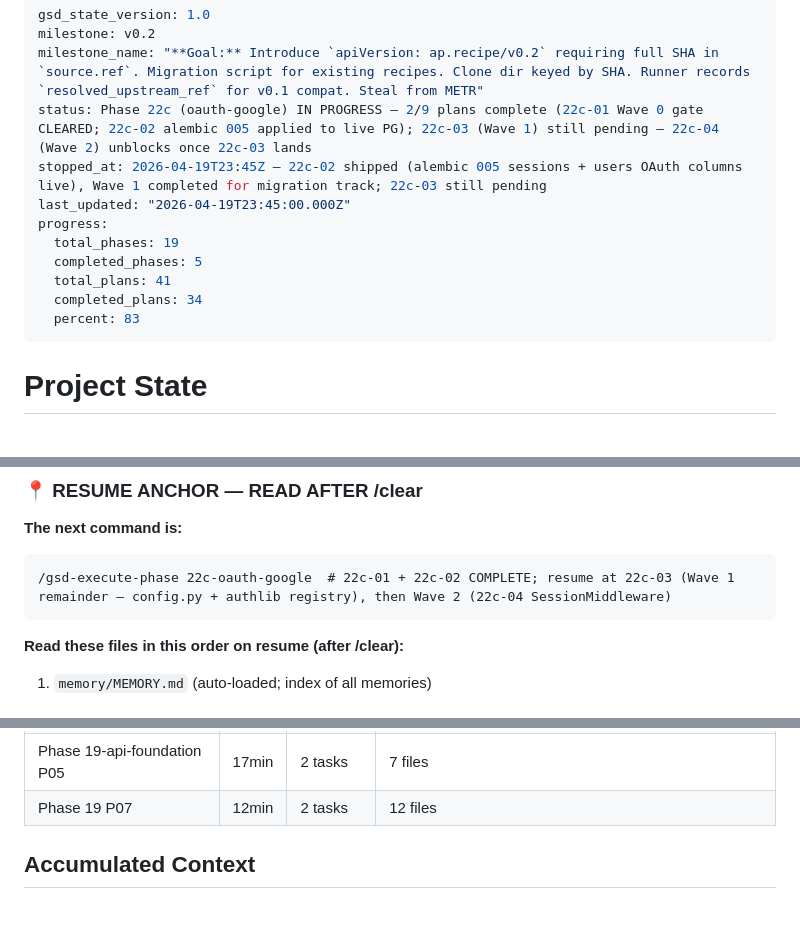
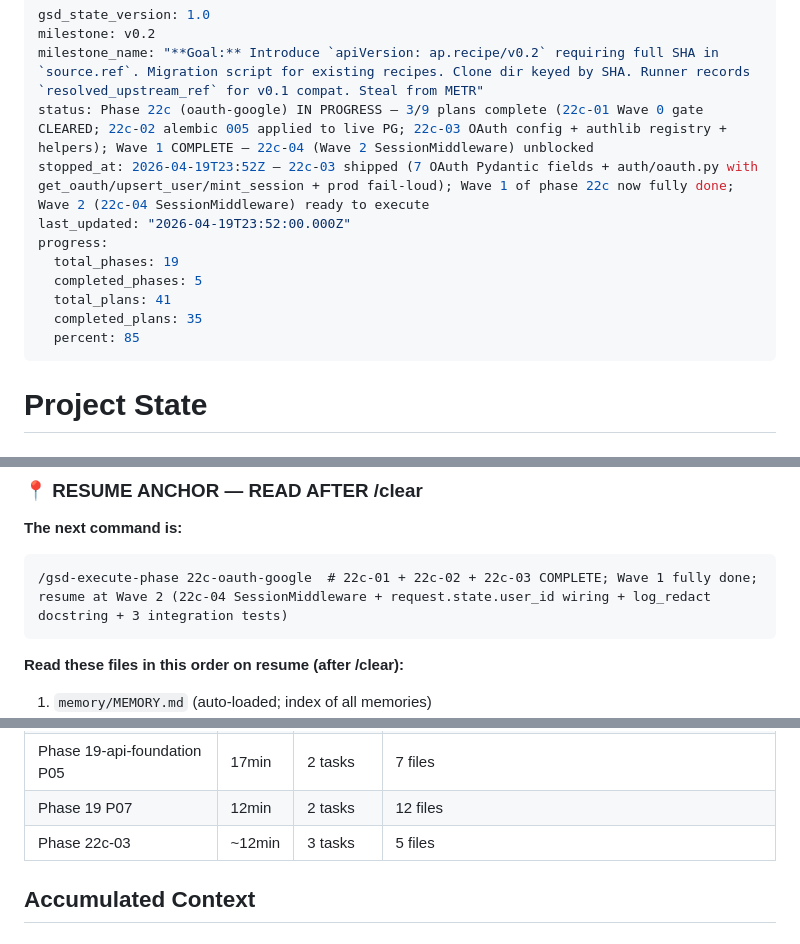
Before and after one commit to fcavalcantirj/agent-playground, a Markdown page: .planning/STATE.md, 3 parts joined by grey strips. Rendered like a GitHub page.

Commit message:
docs(22c-03): complete OAuth config + authlib registry plan
- 22c-03-SUMMARY.md with frontmatter, 7 env-vars table,
  get_oauth dev/prod confirmation, cross-plan invariant notes,
  self-check PASSED
- STATE.md: 22c-03 row added; progress 34→35/41 (83→85%);
  stopped_at + status advanced to 22c-04 (Wave 2)
- ROADMAP.md: 22c-03 checkbox flipped to [x]

````diff
--- a/.planning/STATE.md
+++ b/.planning/STATE.md
@@ -2,15 +2,15 @@
 gsd_state_version: 1.0
 milestone: v0.2
 milestone_name: "**Goal:** Introduce `apiVersion: ap.recipe/v0.2` requiring full SHA in `source.ref`. Migration script for existing recipes. Clone dir keyed by SHA. Runner records `resolved_upstream_ref` for v0.1 compat. Steal from METR"
-status: Phase 22c (oauth-google) IN PROGRESS — 2/9 plans complete (22c-01 Wave 0 gate CLEARED; 22c-02 alembic 005 applied to live PG); 22c-03 (Wave 1) still pending — 22c-04 (Wave 2) unblocks once 22c-03 lands
-stopped_at: 2026-04-19T23:45Z — 22c-02 shipped (alembic 005 sessions + users OAuth columns live), Wave 1 completed for migration track; 22c-03 still pending
-last_updated: "2026-04-19T23:45:00.000Z"
+status: Phase 22c (oauth-google) IN PROGRESS — 3/9 plans complete (22c-01 Wave 0 gate CLEARED; 22c-02 alembic 005 applied to live PG; 22c-03 OAuth config + authlib registry + helpers); Wave 1 COMPLETE — 22c-04 (Wave 2 SessionMiddleware) unblocked
+stopped_at: 2026-04-19T23:52Z — 22c-03 shipped (7 OAuth Pydantic fields + auth/oauth.py with get_oauth/upsert_user/mint_session + prod fail-loud); Wave 1 of phase 22c now fully done; Wave 2 (22c-04 SessionMiddleware) ready to execute
+last_updated: "2026-04-19T23:52:00.000Z"
 progress:
   total_phases: 19
   completed_phases: 5
   total_plans: 41
-  completed_plans: 34
-  percent: 83
+  completed_plans: 35
+  percent: 85
 ---
 
 # Project State
@@ -42,7 +43,7 @@ See: .planning/PROJECT.md (updated 2026-04-11)
 
 **The next command is:**
 ```
-/gsd-execute-phase 22c-oauth-google  # 22c-01 + 22c-02 COMPLETE; resume at 22c-03 (Wave 1 remainder — config.py + authlib registry), then Wave 2 (22c-04 SessionMiddleware)
+/gsd-execute-phase 22c-oauth-google  # 22c-01 + 22c-02 + 22c-03 COMPLETE; Wave 1 fully done; resume at Wave 2 (22c-04 SessionMiddleware + request.state.user_id wiring + log_redact docstring + 3 integration tests)
 ```
 
 **Read these files in this order on resume (after /clear):**
@@ -332,6 +333,7 @@ The original Phase 02 in the roadmap bundled substrate + full hardening. After a
 | Phase 19-api-foundation P04 | 8m | 2 tasks | 8 files |
 | Phase 19-api-foundation P05 | 17min | 2 tasks | 7 files |
 | Phase 19 P07 | 12min | 2 tasks | 12 files |
+| Phase 22c-03 | ~12min | 3 tasks | 5 files |
 
 ## Accumulated Context
 
````
Also changed, not shown: other parts of .planning/STATE.md (+1 -0 lines), .planning/ROADMAP.md (+1 -1 lines), 1 other file.
